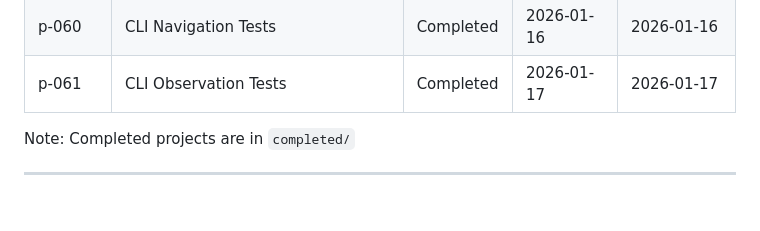
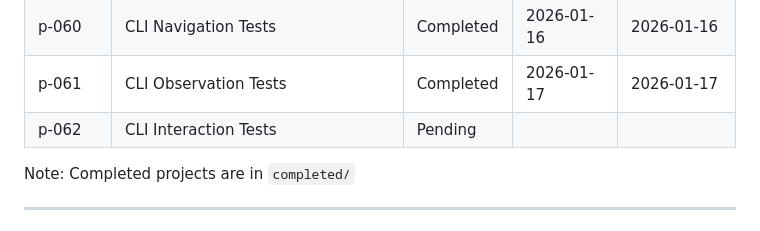
Before and after one commit to grantcarthew/webctl, a Markdown page: .ai/projects/README.md, the part around the change. GitHub-like rendering.

Commit message:
feat(projects): add p-062 CLI Interaction Tests

```diff
--- a/.ai/projects/README.md
+++ b/.ai/projects/README.md
@@ -71,6 +71,7 @@ See [p-writing-guide.md](./p-writing-guide.md) for guidelines on creating and ma
 | p-059 | CLI Start/Stop Tests | Completed | 2026-01-16 | 2026-01-16 |
 | p-060 | CLI Navigation Tests | Completed | 2026-01-16 | 2026-01-16 |
 | p-061 | CLI Observation Tests | Completed | 2026-01-17 | 2026-01-17 |
+| p-062 | CLI Interaction Tests | Pending | | |
 
 Note: Completed projects are in `completed/`
 
```
Also changed, not shown: .ai/projects/p-062-cli-interaction-tests.md (added, +377 -0 lines), AGENTS.md (+1 -2 lines).
